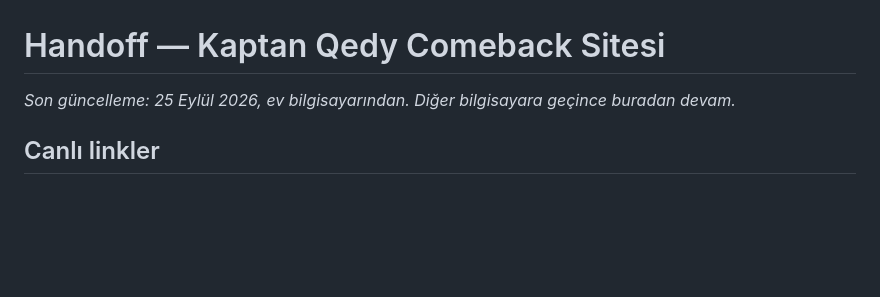
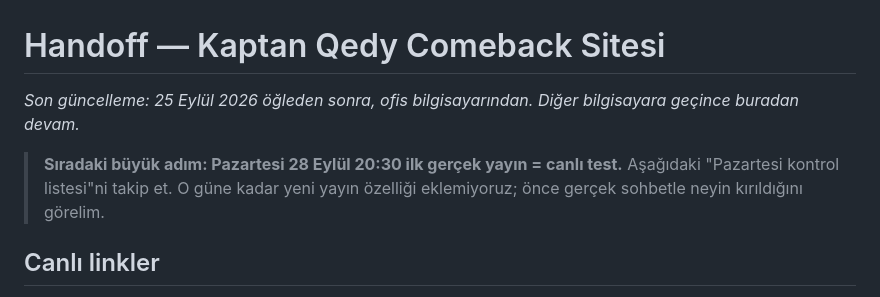
Before and after one commit to ertugrul-tug/stream-library, a Markdown page: HANDOFF.md, the part around one of its changes. Rendered like a GitHub page; blank space fills up the shorter version.

```diff
--- a/HANDOFF.md
+++ b/HANDOFF.md
@@ -1,6 +1,8 @@
 # Handoff — Kaptan Qedy Comeback Sitesi
 
-_Son güncelleme: 25 Eylül 2026, ev bilgisayarından. Diğer bilgisayara geçince buradan devam._
+_Son güncelleme: 25 Eylül 2026 öğleden sonra, ofis bilgisayarından. Diğer bilgisayara geçince buradan devam._
+
+> **Sıradaki büyük adım: Pazartesi 28 Eylül 20:30 ilk gerçek yayın = canlı test.** Aşağıdaki "Pazartesi kontrol listesi"ni takip et. O güne kadar yeni yayın özelliği eklemiyoruz; önce gerçek sohbetle neyin kırıldığını görelim.
 
 ## Canlı linkler
 
```
Also changed, not shown: other parts of HANDOFF.md (+34 -2 lines).
